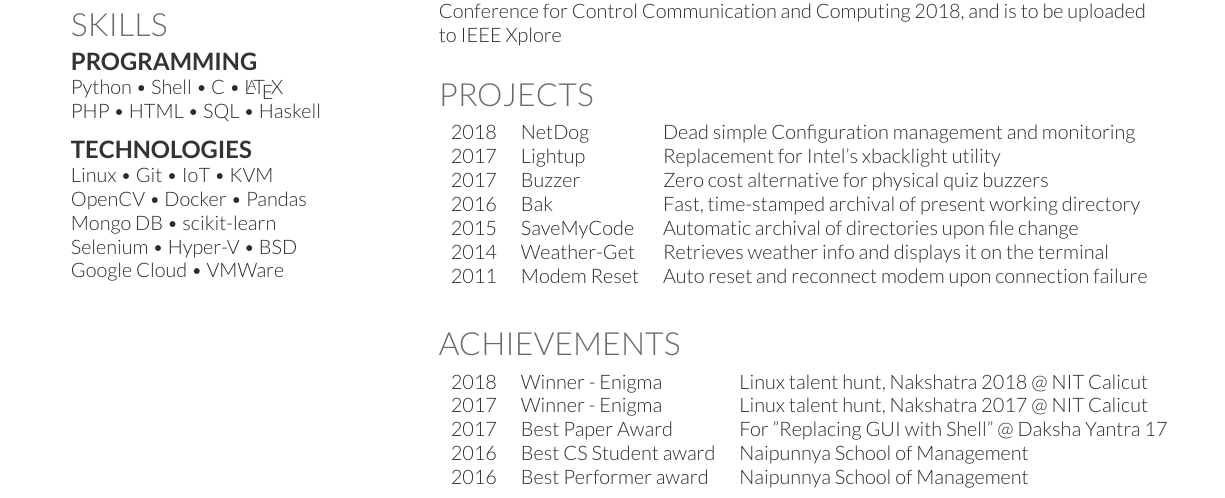
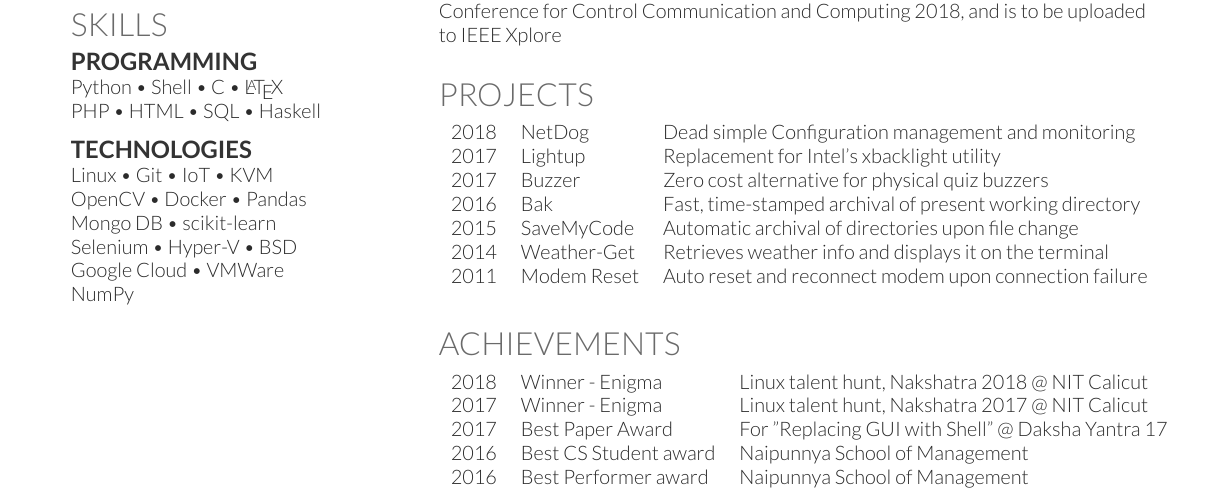
Before and after one commit to karuvally/short_cv, a LaTeX CV (resume_karuvally.tex): part of the page, cut so that both start at the same text. Compiled offline with XeLaTeX.

Commit message:
added NumPy

```diff
--- a/resume_karuvally.tex
+++ b/resume_karuvally.tex
@@ -142,7 +142,8 @@ Linux \textbullet{} Git \textbullet{} IoT \textbullet{} KVM \\
 OpenCV \textbullet{} Docker \textbullet{} Pandas \\
 Mongo DB \textbullet{} scikit-learn \\
 Selenium \textbullet{} Hyper-V \textbullet{} BSD \\
-Google Cloud \textbullet{} VMWare
+Google Cloud \textbullet{} VMWare \\
+NumPy
 \sectionsep
 
 %%%%%%%%%%%%%%%%%%%%%%%%%%%%%%%%%%%%%%
```
Also changed, not shown: resume_karuvally.pdf.
